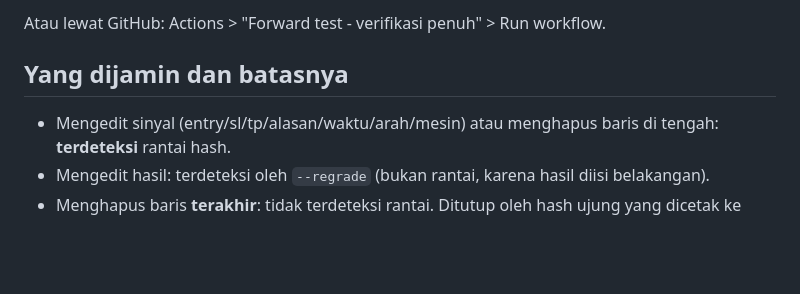
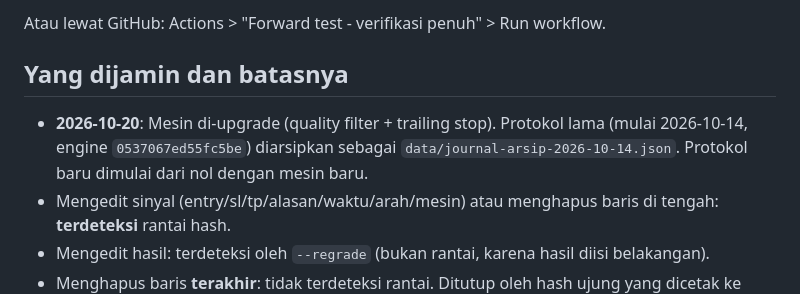
Before and after one commit to triasnugra/deepseek, a Markdown page: FORWARD.md, the part around the change. Rendered like a GitHub page; blank space fills up the shorter version.

```diff
--- a/FORWARD.md
+++ b/FORWARD.md
@@ -36,6 +36,11 @@ node scripts/test-forward.mjs                 # 56 uji otomatis (tanpa jaringan)
 Atau lewat GitHub: Actions > "Forward test - verifikasi penuh" > Run workflow.
 
 ## Yang dijamin dan batasnya
+
+- **2026-10-20**: Mesin di-upgrade (quality filter + trailing stop).
+  Protokol lama (mulai 2026-10-14, engine `0537067ed55fc5be`) diarsipkan
+  sebagai `data/journal-arsip-2026-10-14.json`. Protokol baru dimulai dari
+  nol dengan mesin baru.
 - Mengedit sinyal (entry/sl/tp/alasan/waktu/arah/mesin) atau menghapus baris di tengah: **terdeteksi** rantai hash.
 - Mengedit hasil: terdeteksi oleh `--regrade` (bukan rantai, karena hasil diisi belakangan).
 - Menghapus baris **terakhir**: tidak terdeteksi rantai. Ditutup oleh hash ujung yang dicetak ke ringkasan tiap run
```
